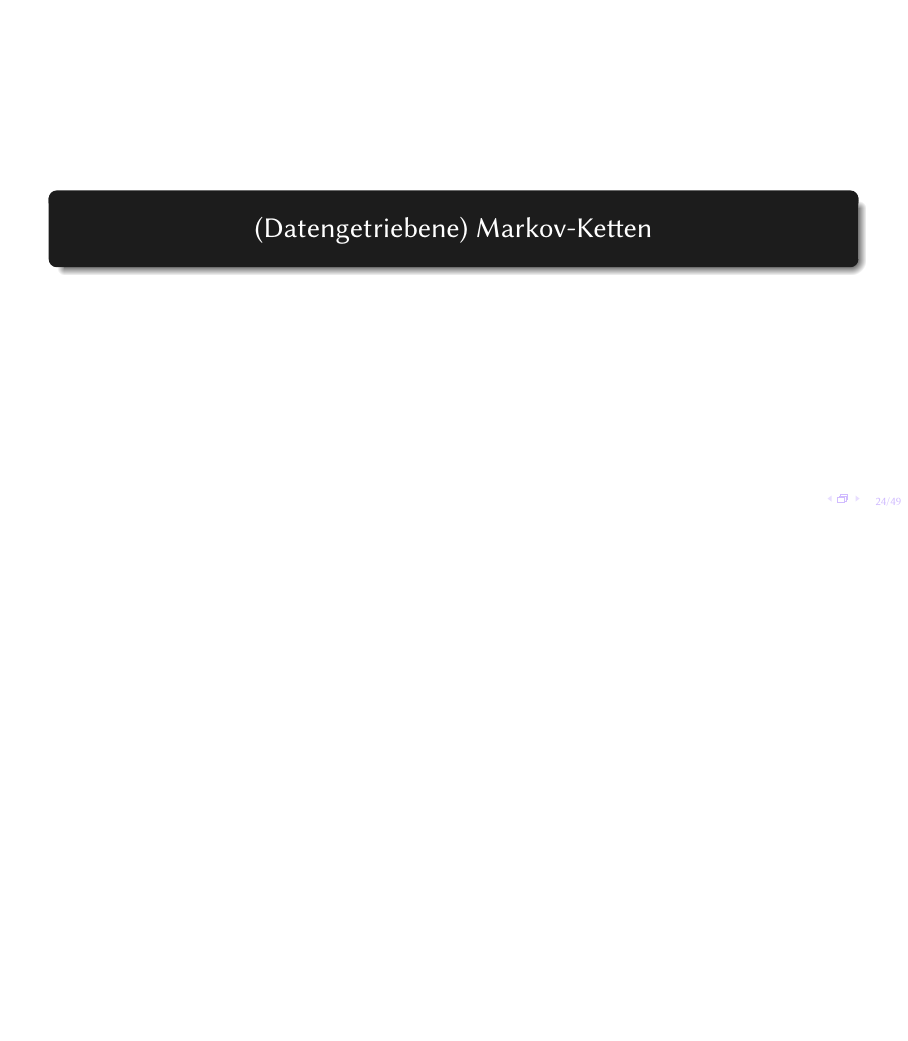
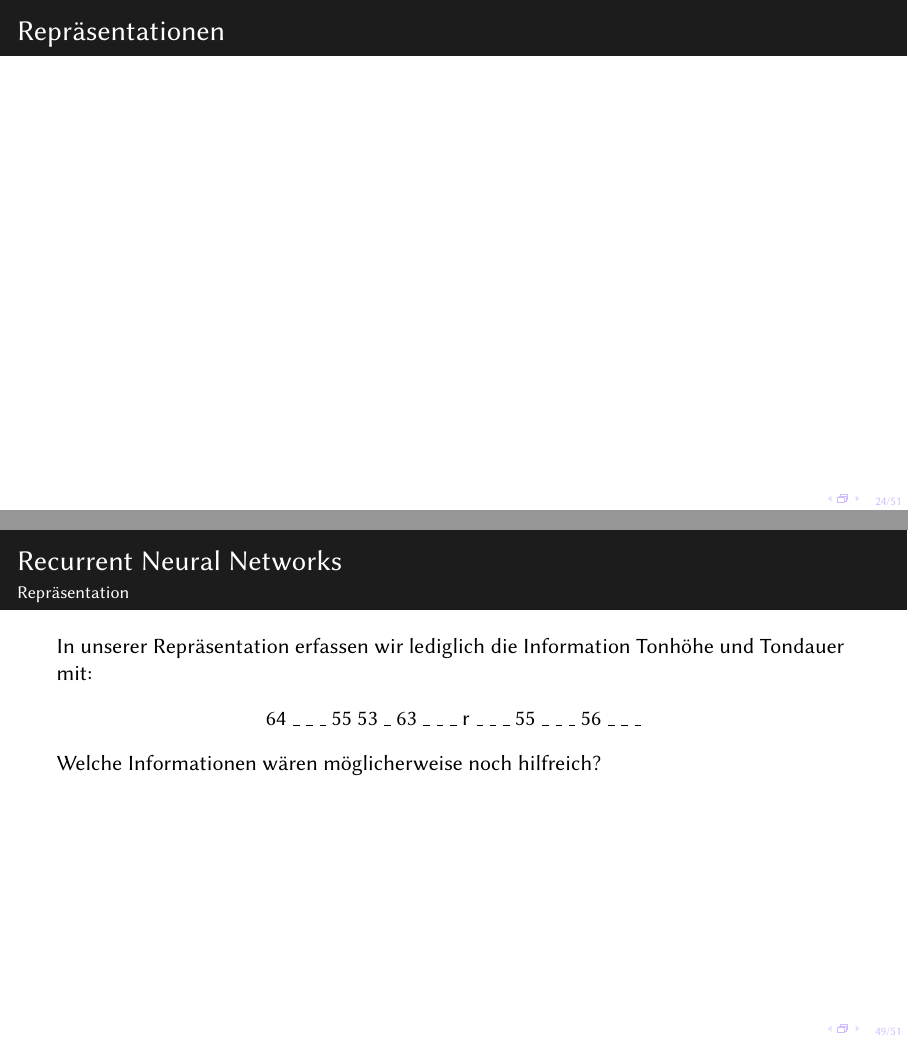
Before and after one commit to BZoennchen/musical-interrogation, LaTeX slides (presentation/tex/melodygeneration.tex): page 24 of 49 before the commit and pages 24 and 49 of 51 after it, the two joined at a grey line, the shorter picture padded with empty space. Compiled offline with pdfLaTeX.

```diff
--- a/presentation/tex/melodygeneration.tex
+++ b/presentation/tex/melodygeneration.tex
@@ -349,6 +349,11 @@
 	\end{block}
 \end{frame}
 
+\begin{frame}
+	\frametitle{Repräsentationen}
+
+\end{frame}
+
 \section{(Datengetriebene) Markov-Ketten}
 
 \begin{frame}
@@ -678,6 +683,16 @@
 \end{center}
 \end{frame}
 
+\begin{frame}[t]
+	\frametitle{Recurrent Neural Networks}
+	\framesubtitle{Repräsentation}
+	In unserer Repräsentation erfassen wir lediglich die Information Tonhöhe und Tondauer mit:
+	\begin{center}
+		64 \_ \_ \_ 55 53 \_ 63 \_ \_ \_ r \_ \_ \_ 55 \_ \_ \_ 56 \_ \_ \_
+	\end{center}
+	Welche Informationen wären möglicherweise noch hilfreich?
+\end{frame}
+
 \begin{frame}[allowframebreaks]
 	\frametitle{Referenzen}
 	{\scriptsize% dirty fix for the non-chapter bib
```
Also changed, not shown: presentation/tex/melodygeneration.pdf, 1 other file.
